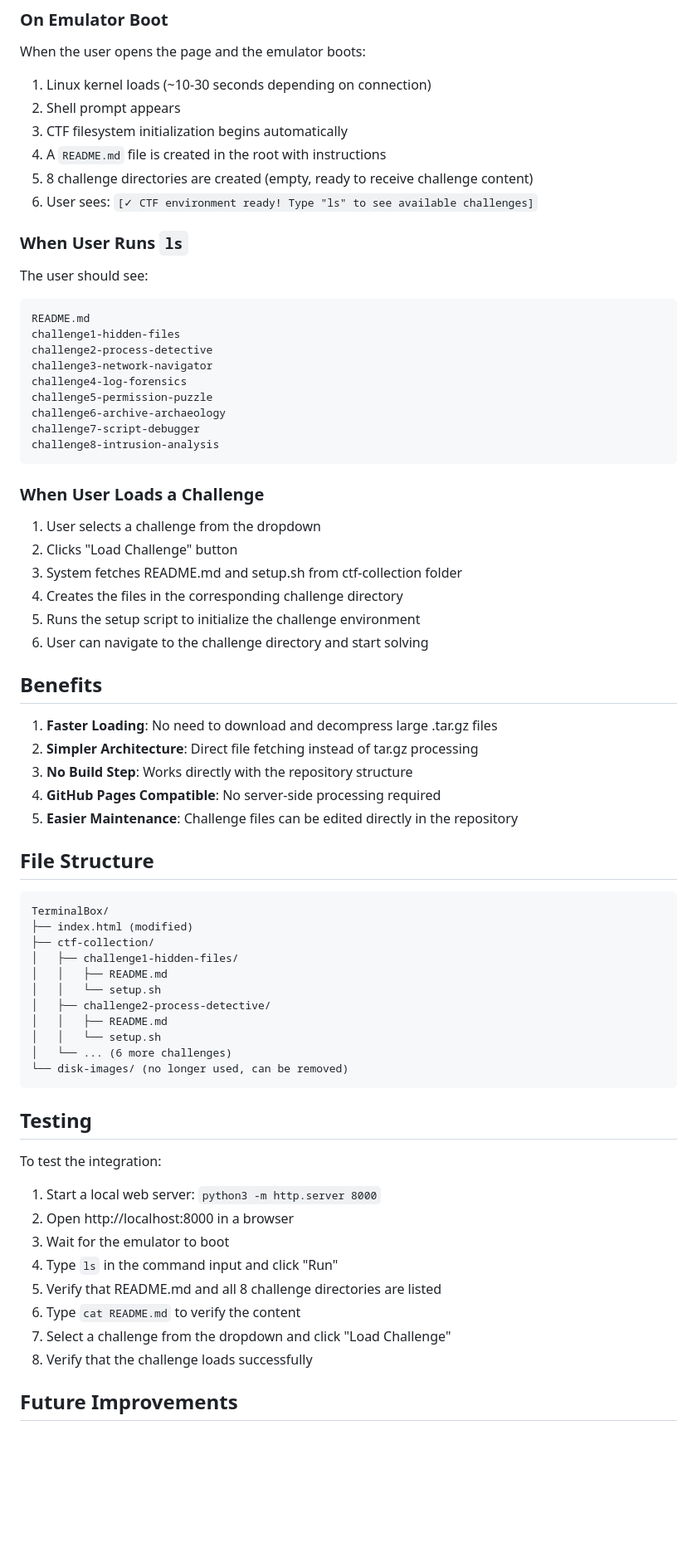
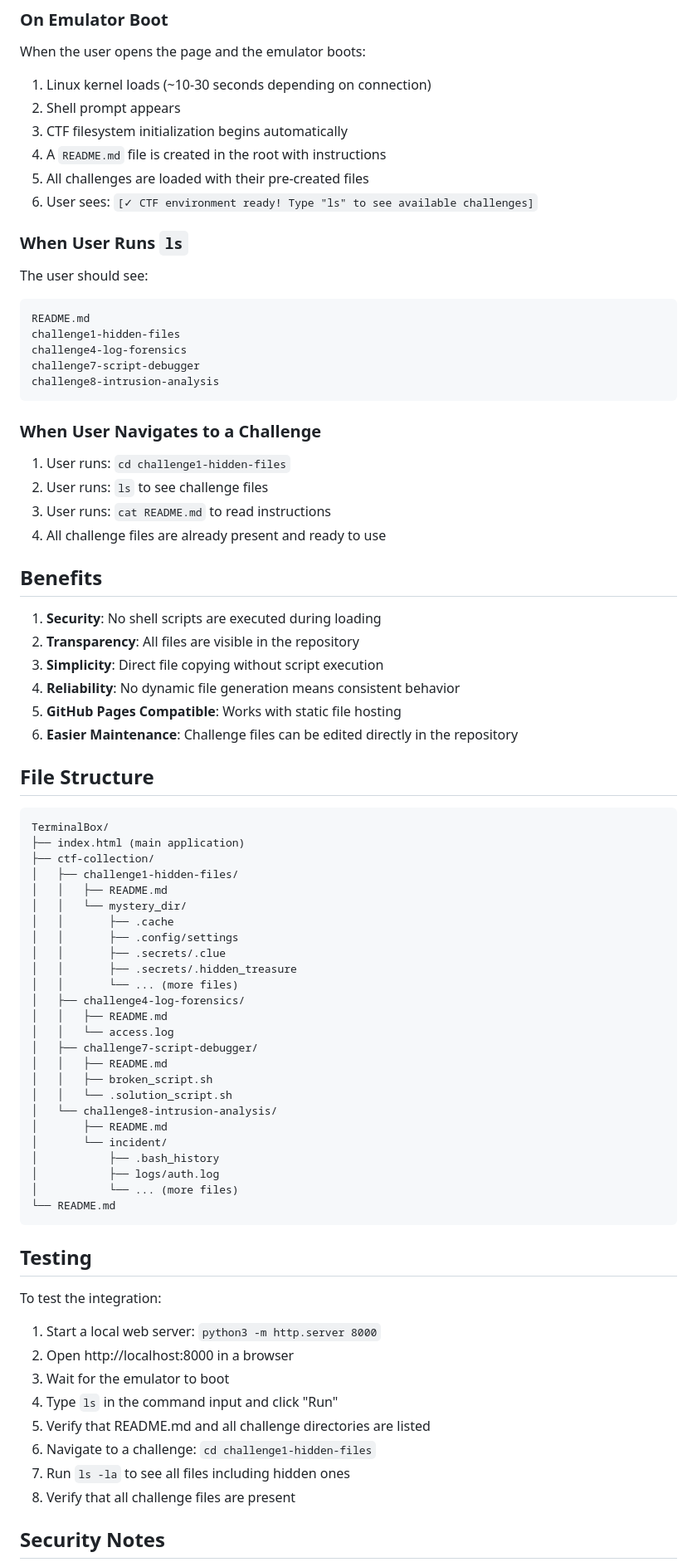
Before and after one commit to MrMichel93/TerminalBox, a Markdown page: CTF_INTEGRATION_NOTES.md, the part around one of its changes. Shown at 83% size. GitHub-like rendering; blank space fills up the shorter version.

````diff
--- a/CTF_INTEGRATION_NOTES.md
+++ b/CTF_INTEGRATION_NOTES.md
@@ -57,7 +70,7 @@ When the user opens the page and the emulator boots:
 2. Shell prompt appears
 3. CTF filesystem initialization begins automatically
 4. A `README.md` file is created in the root with instructions
-5. 8 challenge directories are created (empty, ready to receive challenge content)
+5. All challenges are loaded with their pre-created files
 6. User sees: `[✓ CTF environment ready! Type "ls" to see available challenges]`
 
 ### When User Runs `ls`
@@ -65,45 +78,54 @@ The user should see:
 ```
 README.md
 challenge1-hidden-files
-challenge2-process-detective
-challenge3-network-navigator
 challenge4-log-forensics
-challenge5-permission-puzzle
-challenge6-archive-archaeology
 challenge7-script-debugger
 challenge8-intrusion-analysis
 ```
 
-### When User Loads a Challenge
-1. User selects a challenge from the dropdown
-2. Clicks "Load Challenge" button
-3. System fetches README.md and setup.sh from ctf-collection folder
-4. Creates the files in the corresponding challenge directory
-5. Runs the setup script to initialize the challenge environment
-6. User can navigate to the challenge directory and start solving
+### When User Navigates to a Challenge
+1. User runs: `cd challenge1-hidden-files`
+2. User runs: `ls` to see challenge files
+3. User runs: `cat README.md` to read instructions
+4. All challenge files are already present and ready to use
 
 ## Benefits
 
-1. **Faster Loading**: No need to download and decompress large .tar.gz files
-2. **Simpler Architecture**: Direct file fetching instead of tar.gz processing
-3. **No Build Step**: Works directly with the repository structure
-4. **GitHub Pages Compatible**: No server-side processing required
-5. **Easier Maintenance**: Challenge files can be edited directly in the repository
+1. **Security**: No shell scripts are executed during loading
+2. **Transparency**: All files are visible in the repository
+3. **Simplicity**: Direct file copying without script execution
+4. **Reliability**: No dynamic file generation means consistent behavior
+5. **GitHub Pages Compatible**: Works with static file hosting
+6. **Easier Maintenance**: Challenge files can be edited directly in the repository
 
 ## File Structure
 
 ```
 TerminalBox/
-├── index.html (modified)
+├── index.html (main application)
 ├── ctf-collection/
 │   ├── challenge1-hidden-files/
 │   │   ├── README.md
-│   │   └── setup.sh
-│   ├── challenge2-process-detective/
+│   │   └── mystery_dir/
+│   │       ├── .cache
+│   │       ├── .config/settings
+│   │       ├── .secrets/.clue
+│   │       ├── .secrets/.hidden_treasure
+│   │       └── ... (more files)
+│   ├── challenge4-log-forensics/
 │   │   ├── README.md
-│   │   └── setup.sh
-│   └── ... (6 more challenges)
-└── disk-images/ (no longer used, can be removed)
+│   │   └── access.log
+│   ├── challenge7-script-debugger/
+│   │   ├── README.md
+│   │   ├── broken_script.sh
+│   │   └── .solution_script.sh
+│   └── challenge8-intrusion-analysis/
+│       ├── README.md
+│       └── incident/
+│           ├── .bash_history
+│           ├── logs/auth.log
+│           └── ... (more files)
+└── README.md
 ```
 
 ## Testing
@@ -113,10 +135,10 @@ To test the integration:
 2. Open http://localhost:8000 in a browser
 3. Wait for the emulator to boot
 4. Type `ls` in the command input and click "Run"
-5. Verify that README.md and all 8 challenge directories are listed
-6. Type `cat README.md` to verify the content
-7. Select a challenge from the dropdown and click "Load Challenge"
-8. Verify that the challenge loads successfully
+5. Verify that README.md and all challenge directories are listed
+6. Navigate to a challenge: `cd challenge1-hidden-files`
+7. Run `ls -la` to see all files including hidden ones
+8. Verify that all challenge files are present
 
-## Future Improvements
+## Security Notes
 
````
Also changed, not shown: other parts of CTF_INTEGRATION_NOTES.md (+48 -34 lines), README.md (+5 -3 lines).
